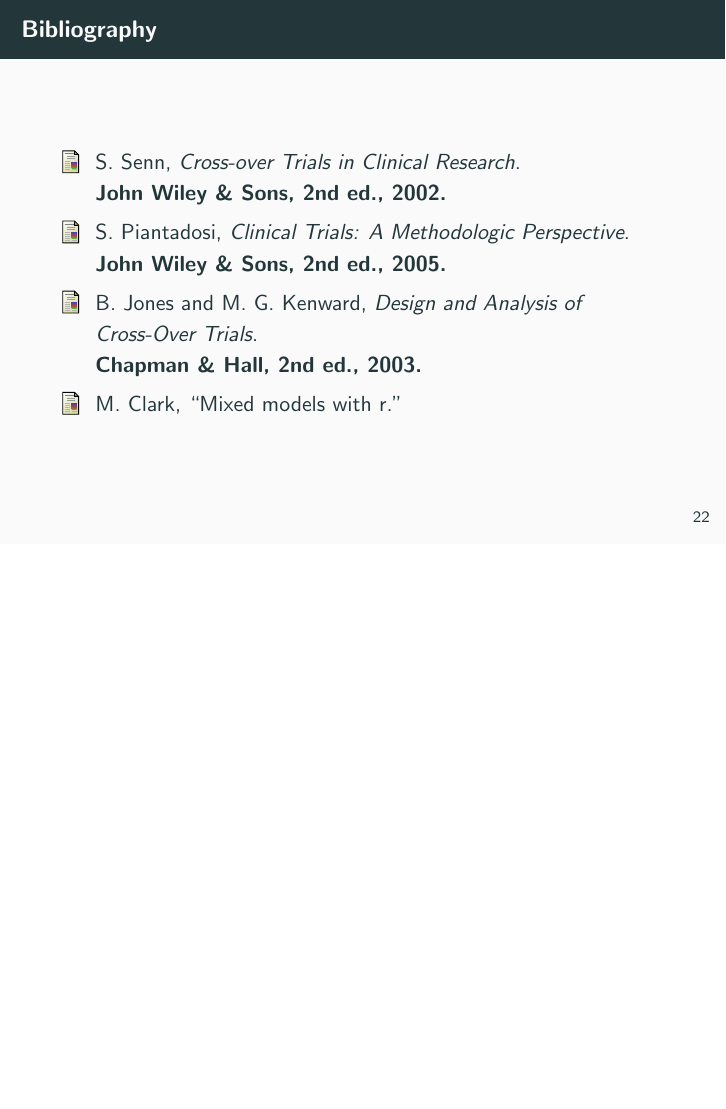
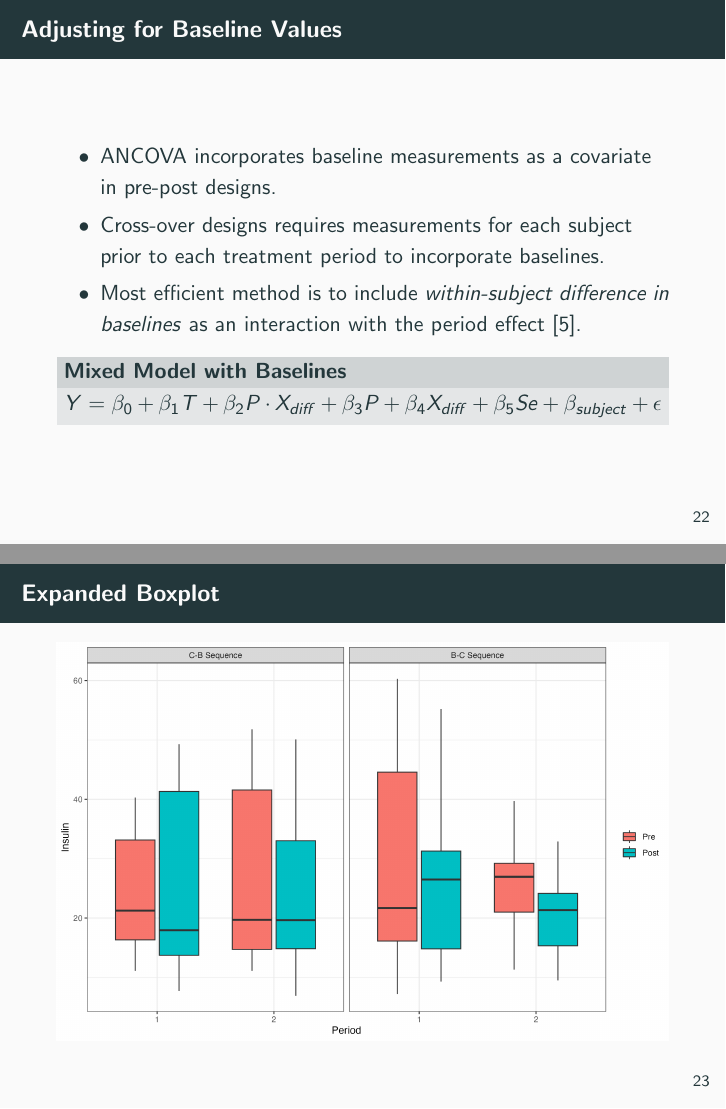
Before and after one commit to jules-collard/Analysis-of-Crossover-Trials, LaTeX slides (Presentation.tex): page 24 of 24 before the commit and pages 24 and 25 of 27 after it, the two joined at a grey line, the shorter picture padded with empty space. Compiled offline with pdfLaTeX.

Commit message:
Added baseline slides to pres

```diff
--- a/Presentation.tex
+++ b/Presentation.tex
@@ -180,6 +180,22 @@
     \input{report/tables/presentation/copdDataMeans}
 \end{frame}
 
+\subsection{Controlling for Baseline Measurements}
+\begin{frame}{Adjusting for Baseline Values}
+    \begin{itemize}
+        \item ANCOVA incorporates baseline measurements as a covariate in pre-post designs.
+        \item Cross-over designs requires measurements for each subject prior to each treatment period to incorporate baselines.
+        \item Most efficient method is to include \textit{within-subject difference in baselines} as an interaction with the period effect \cite{mehrotra2014}.
+    \end{itemize}
+    \begin{block}{Mixed Model with Baselines}
+        $Y = \beta_0 + \beta_1 T + \beta_2 P \cdot X_{diff} + \beta_3 P + \beta_4 X_{diff} + \beta_5 Se + \beta_{subject} + \epsilon$
+    \end{block}
+\end{frame}
 
+\begin{frame}{Expanded Boxplot}
+    \begin{figure}
+        \centering
+        \includegraphics[width=\linewidth]{report/figures/ch3/proteinBoxplot.png}
+    \end{figure}
+\end{frame}
 
-\subsection{Controlling for Baseline Measurements}
```
Also changed, not shown: Presentation.tex (3 more changed lines).
